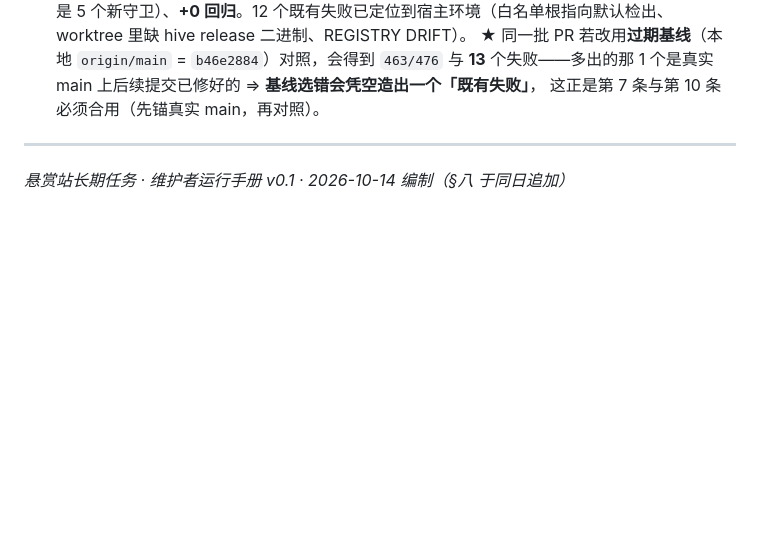
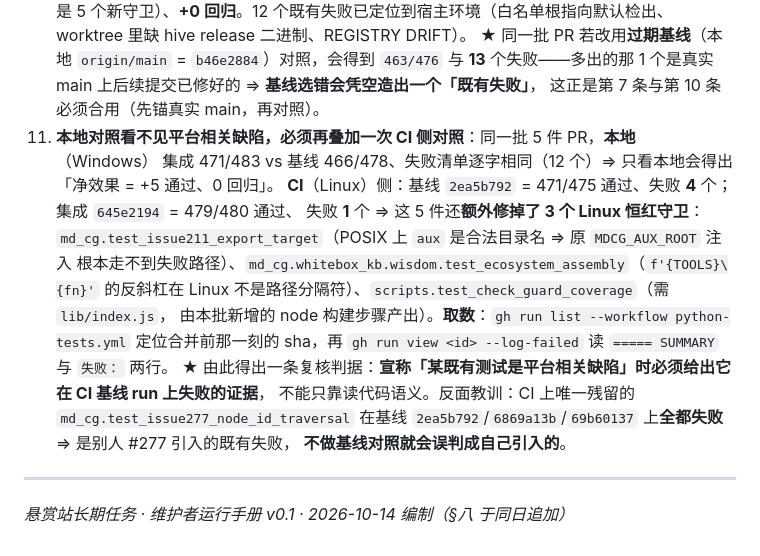
Before and after one commit to FuRongJun-1999/dsh-bounty, a Markdown page: docs/bounty/运行手册_维护者长期任务_v0.1.md, the part around the change. Rendered like a GitHub page; blank space fills up the shorter version.

Commit message:
docs(bounty): 运行手册 §八 第 11 条——本地对照看不见平台相关缺陷，须再叠加 CI 侧基线对照

```diff
--- a/docs/bounty/运行手册_维护者长期任务_v0.1.md
+++ b/docs/bounty/运行手册_维护者长期任务_v0.1.md
@@ -159,6 +159,19 @@ python -X utf8 scripts/daily_table.py --ledger docs/bounty/ledger.json --out doc
     ★ 同一批 PR 若改用**过期基线**（本地 `origin/main` = `b46e2884`）对照，会得到 `463/476` 与
     **13** 个失败——多出的那 1 个是真实 main 上后续提交已修好的 ⇒ **基线选错会凭空造出一个「既有失败」**，
     这正是第 7 条与第 10 条必须合用（先锚真实 main，再对照）。
+11. **本地对照看不见平台相关缺陷，必须再叠加一次 CI 侧对照**：同一批 5 件 PR，**本地**（Windows）
+    集成 471/483 vs 基线 466/478、失败清单逐字相同（12 个）⇒ 只看本地会得出「净效果 = +5 通过、0 回归」。
+    **CI**（Linux）侧：基线 `2ea5b792` = 471/475 通过、失败 **4** 个；集成 `645e2194` = 479/480 通过、
+    失败 **1** 个 ⇒ 这 5 件还**额外修掉了 3 个 Linux 恒红守卫**：
+    `md_cg.test_issue211_export_target`（POSIX 上 `aux` 是合法目录名 ⇒ 原 `MDCG_AUX_ROOT` 注入
+    根本走不到失败路径）、`md_cg.whitebox_kb.wisdom.test_ecosystem_assembly`（`f'{TOOLS}\{fn}'`
+    的反斜杠在 Linux 不是路径分隔符）、`scripts.test_check_guard_coverage`（需 `lib/index.js`，
+    由本批新增的 node 构建步骤产出）。**取数**：`gh run list --workflow python-tests.yml` 定位合并前那一刻的
+    sha，再 `gh run view <id> --log-failed` 读 `===== SUMMARY` 与 `失败：` 两行。
+    ★ 由此得出一条复核判据：**宣称「某既有测试是平台相关缺陷」时必须给出它在 CI 基线 run 上失败的证据**，
+    不能只靠读代码语义。反面教训：CI 上唯一残留的 `md_cg.test_issue277_node_id_traversal` 在基线
+    `2ea5b792`/`6869a13b`/`69b60137` 上**全都失败** ⇒ 是别人 #277 引入的既有失败，
+    **不做基线对照就会误判成自己引入的**。
 
 ---
 
```
